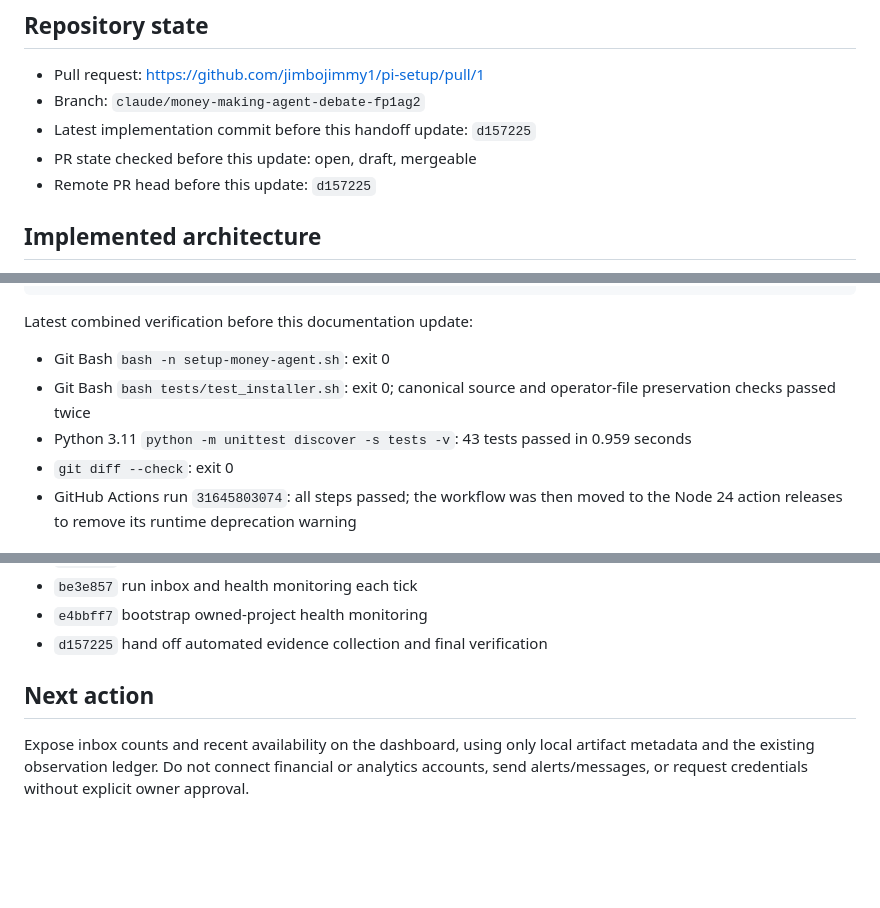
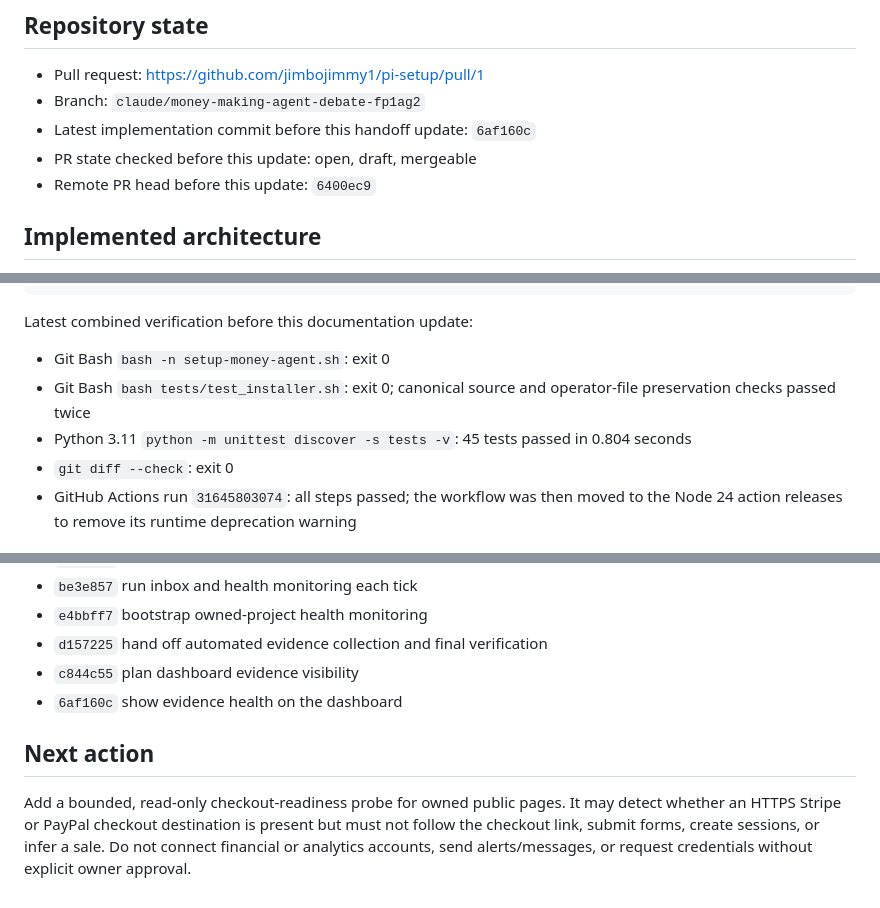
Before and after one commit to jimbojimmy1/pi-setup, a Markdown page: HANDOFF.md, 3 parts joined by grey strips. GitHub-like rendering; blank space fills up the shorter version.

```diff
--- a/HANDOFF.md
+++ b/HANDOFF.md
@@ -13,9 +13,9 @@ impersonating the owner.
 
 - Pull request: https://github.com/jimbojimmy1/pi-setup/pull/1
 - Branch: `claude/money-making-agent-debate-fp1ag2`
-- Latest implementation commit before this handoff update: `d157225`
+- Latest implementation commit before this handoff update: `6af160c`
 - PR state checked before this update: open, draft, mergeable
-- Remote PR head before this update: `d157225`
+- Remote PR head before this update: `6400ec9`
 
 ## Implemented architecture
 
@@ -89,8 +92,8 @@ Latest combined verification before this documentation update:
 - Git Bash `bash -n setup-money-agent.sh`: exit 0
 - Git Bash `bash tests/test_installer.sh`: exit 0; canonical source and operator-file
   preservation checks passed twice
-- Python 3.11 `python -m unittest discover -s tests -v`: 43 tests passed in
-  0.959 seconds
+- Python 3.11 `python -m unittest discover -s tests -v`: 45 tests passed in
+  0.804 seconds
 - `git diff --check`: exit 0
 - GitHub Actions run `31645803074`: all steps passed; the workflow was then
   moved to the Node 24 action releases to remove its runtime deprecation warning
@@ -124,10 +127,13 @@ Latest combined verification before this documentation update:
 - `be3e857` run inbox and health monitoring each tick
 - `e4bbff7` bootstrap owned-project health monitoring
 - `d157225` hand off automated evidence collection and final verification
+- `c844c55` plan dashboard evidence visibility
+- `6af160c` show evidence health on the dashboard
 
 ## Next action
 
-Expose inbox counts and recent availability on the dashboard, using only local
-artifact metadata and the existing observation ledger. Do not connect financial
-or analytics accounts, send alerts/messages, or request credentials without
-explicit owner approval.
+Add a bounded, read-only checkout-readiness probe for owned public pages. It may
+detect whether an HTTPS Stripe or PayPal checkout destination is present but
+must not follow the checkout link, submit forms, create sessions, or infer a
+sale. Do not connect financial or analytics accounts, send alerts/messages, or
+request credentials without explicit owner approval.
```
Also changed, not shown: other parts of HANDOFF.md (+4 -1 lines), MONEY_AGENT.md (+11 -0 lines).
